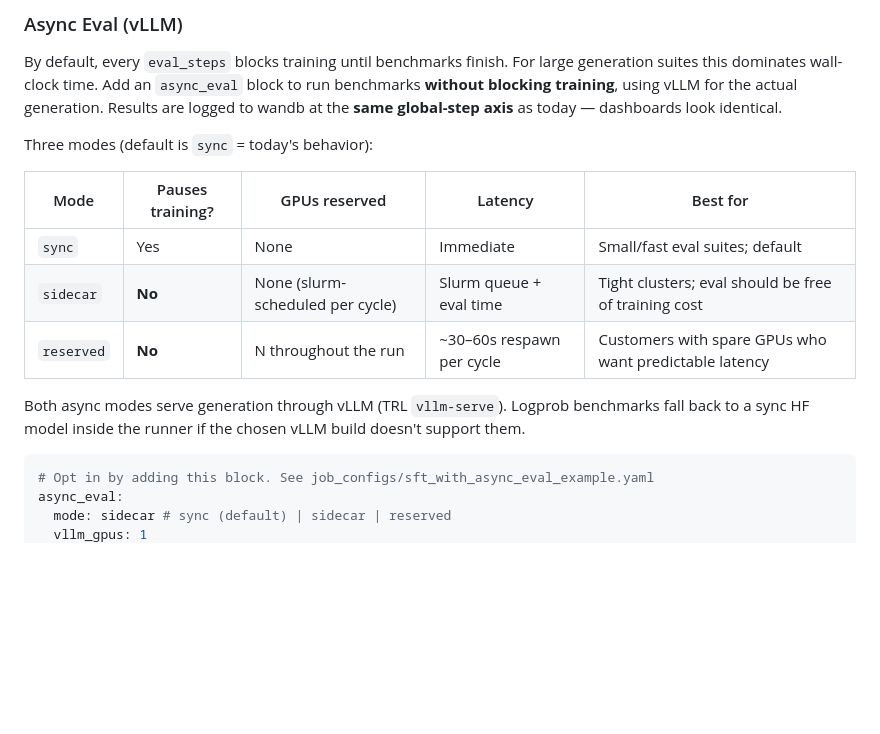
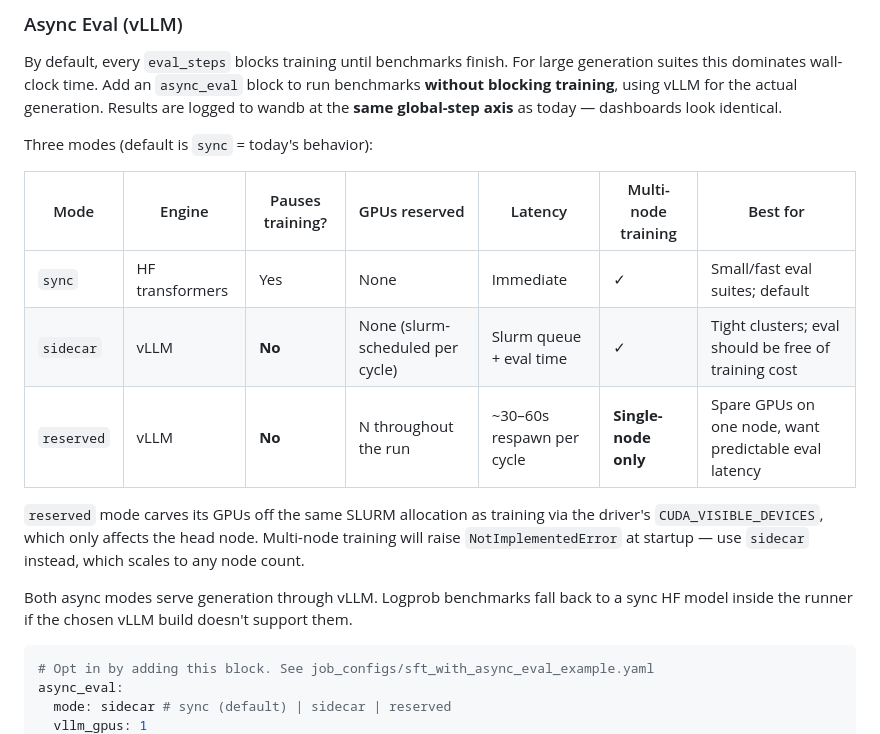
Before and after one commit to Liquid4All/leap-finetune, a Markdown page: README.md, the part around the change. Rendered like a GitHub page; blank space fills up the shorter version.

Commit message:
docs: note that reserved mode is single-node only
Adds an Engine + Multi-node column to the mode table and a paragraph
explaining the constraint comes from the driver's CUDA_VISIBLE_DEVICES
only affecting the head node. Multi-node training should use sidecar,
which already scales transparently to any node count.

````diff
--- a/README.md
+++ b/README.md
@@ -504,13 +504,18 @@ By default, every `eval_steps` blocks training until benchmarks finish. For larg
 
 Three modes (default is `sync` = today's behavior):
 
-| Mode       | Pauses training? | GPUs reserved                    | Latency                   | Best for                                               |
-| ---------- | ---------------- | -------------------------------- | ------------------------- | ------------------------------------------------------ |
-| `sync`     | Yes              | None                             | Immediate                 | Small/fast eval suites; default                        |
-| `sidecar`  | **No**           | None (slurm-scheduled per cycle) | Slurm queue + eval time   | Tight clusters; eval should be free of training cost   |
-| `reserved` | **No**           | N throughout the run             | ~30–60s respawn per cycle | Customers with spare GPUs who want predictable latency |
+| Mode       | Engine          | Pauses training? | GPUs reserved                    | Latency                   | Multi-node training  | Best for                                              |
+| ---------- | --------------- | ---------------- | -------------------------------- | ------------------------- | -------------------- | ----------------------------------------------------- |
+| `sync`     | HF transformers | Yes              | None                             | Immediate                 | ✓                    | Small/fast eval suites; default                       |
+| `sidecar`  | vLLM            | **No**           | None (slurm-scheduled per cycle) | Slurm queue + eval time   | ✓                    | Tight clusters; eval should be free of training cost  |
+| `reserved` | vLLM            | **No**           | N throughout the run             | ~30–60s respawn per cycle | **Single-node only** | Spare GPUs on one node, want predictable eval latency |
 
-Both async modes serve generation through vLLM (TRL `vllm-serve`). Logprob benchmarks fall back to a sync HF model inside the runner if the chosen vLLM build doesn't support them.
+`reserved` mode carves its GPUs off the same SLURM allocation as
+training via the driver's `CUDA_VISIBLE_DEVICES`, which only affects
+the head node. Multi-node training will raise `NotImplementedError`
+at startup — use `sidecar` instead, which scales to any node count.
+
+Both async modes serve generation through vLLM. Logprob benchmarks fall back to a sync HF model inside the runner if the chosen vLLM build doesn't support them.
 
 ```yaml
 # Opt in by adding this block. See job_configs/sft_with_async_eval_example.yaml
````
